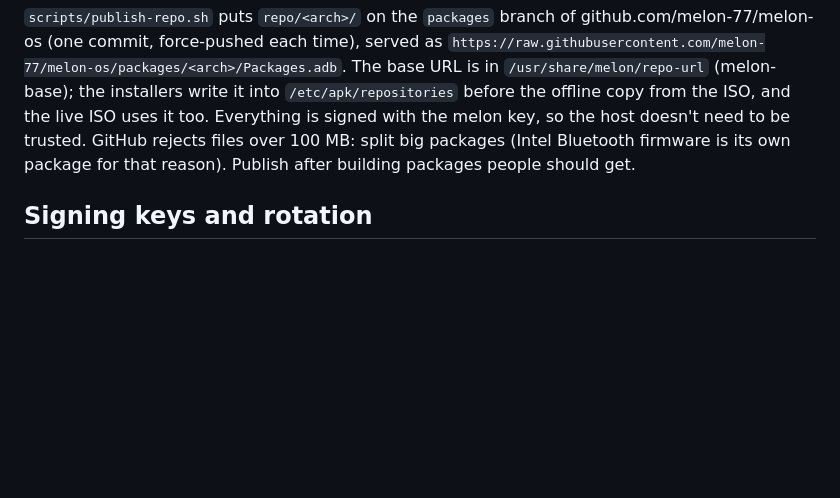
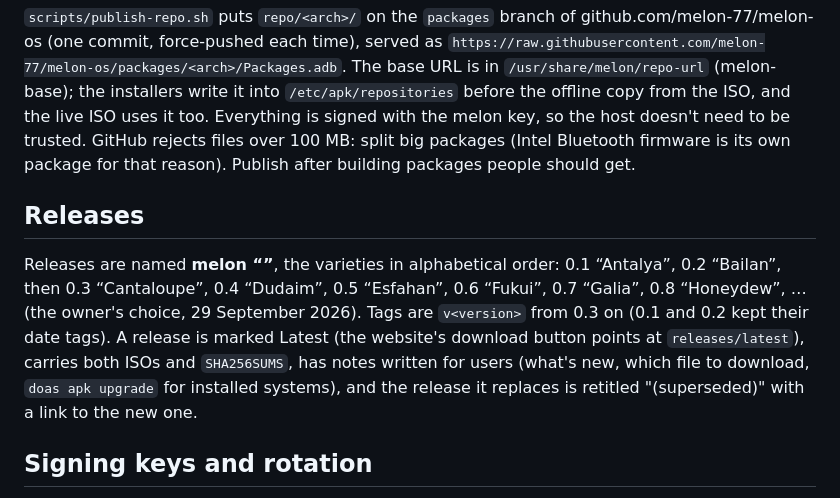
Before and after one commit to melon-77/melon-os, a Markdown page: AGENTS.md, the part around the change. GitHub-like rendering; blank space fills up the shorter version.

Commit message:
Docs: release names (version + melon variety) (#28)
The owner chose to name releases after melon varieties in alphabetical order, with a version number: 0.1 “Antalya”,
0.2 “Bailan”, 0.3 “Cantaloupe”, ... AGENTS.md gets a Releases section with the scheme, the tags and what a release
carries.

```diff
--- a/AGENTS.md
+++ b/AGENTS.md
@@ -419,6 +419,15 @@ offline copy from the ISO, and the live ISO uses it too. Everything is signed wi
 host doesn't need to be trusted. GitHub rejects files over 100 MB: split big packages (Intel Bluetooth
 firmware is its own package for that reason). Publish after building packages people should get.
 
+## Releases
+
+Releases are named **melon <version> “<melon variety>”**, the varieties in alphabetical order: 0.1 “Antalya”,
+0.2 “Bailan”, then 0.3 “Cantaloupe”, 0.4 “Dudaim”, 0.5 “Esfahan”, 0.6 “Fukui”, 0.7 “Galia”, 0.8 “Honeydew”, … (the
+owner's choice, 29 September 2026). Tags are `v<version>` from 0.3 on (0.1 and 0.2 kept their date tags). A release
+is marked Latest (the website's download button points at `releases/latest`), carries both ISOs and `SHA256SUMS`,
+has notes written for users (what's new, which file to download, `doas apk upgrade` for installed systems), and the
+release it replaces is retitled "(superseded)" with a link to the new one.
+
 ## Signing keys and rotation
 
 Installed systems trust two keys, both shipped in `/etc/apk/keys` by `apk-tools` (and in `keys/trusted/`):
```
